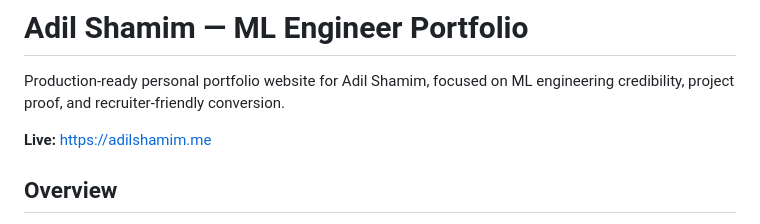
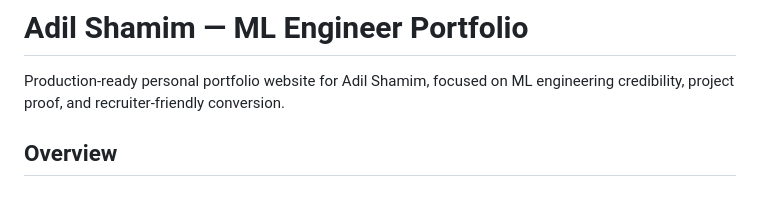
Before and after one commit to AdilShamim8/AdilShamim8.github.io, a Markdown page: README.md, the part around the change. Drawn GitHub-style; blank space fills up the shorter version.

```diff
--- a/README.md
+++ b/README.md
@@ -1,8 +1,6 @@
 # Adil Shamim — ML Engineer Portfolio
 
 Production-ready personal portfolio website for Adil Shamim, focused on ML engineering credibility, project proof, and recruiter-friendly conversion.
-
-**Live:** https://adilshamim.me
 
 ## Overview
 
```
